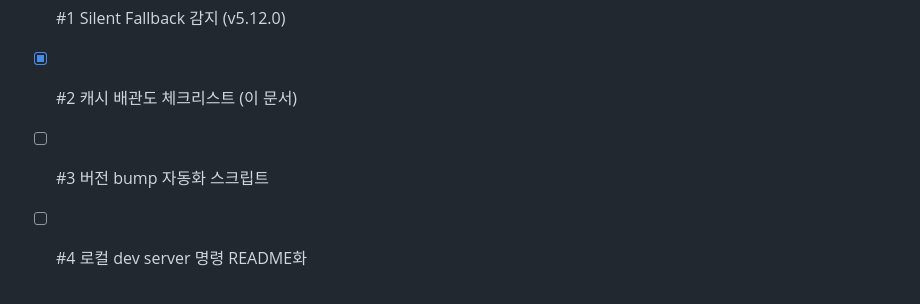
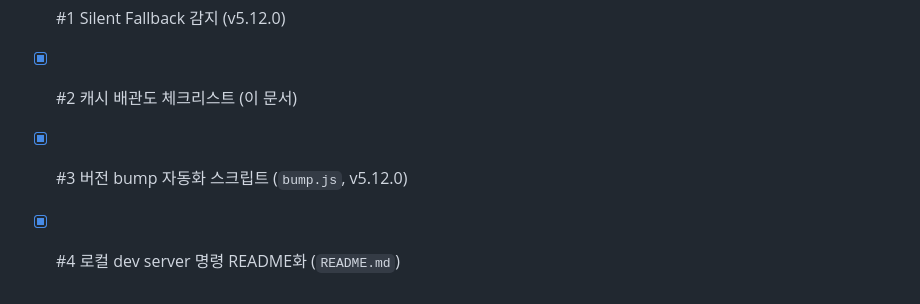
Before and after one commit to Riencarna/my-portfolio, a Markdown page: CLAUDE.md, the part around the change. Drawn GitHub-style.

```diff
--- a/CLAUDE.md
+++ b/CLAUDE.md
@@ -101,5 +101,5 @@ bump 시 함께 치환되어 "v5.12.1에 추가됐다"로 의미가 틀어집니
 메모리 `project_recurring_patterns.md` 참조. 진행 상태:
 - [x] #1 Silent Fallback 감지 (v5.12.0)
 - [x] #2 캐시 배관도 체크리스트 (이 문서)
-- [ ] #3 버전 bump 자동화 스크립트
-- [ ] #4 로컬 dev server 명령 README화
+- [x] #3 버전 bump 자동화 스크립트 (`bump.js`, v5.12.0)
+- [x] #4 로컬 dev server 명령 README화 (`README.md`)
```
Also changed, not shown: README.md (added, +76 -0 lines).
